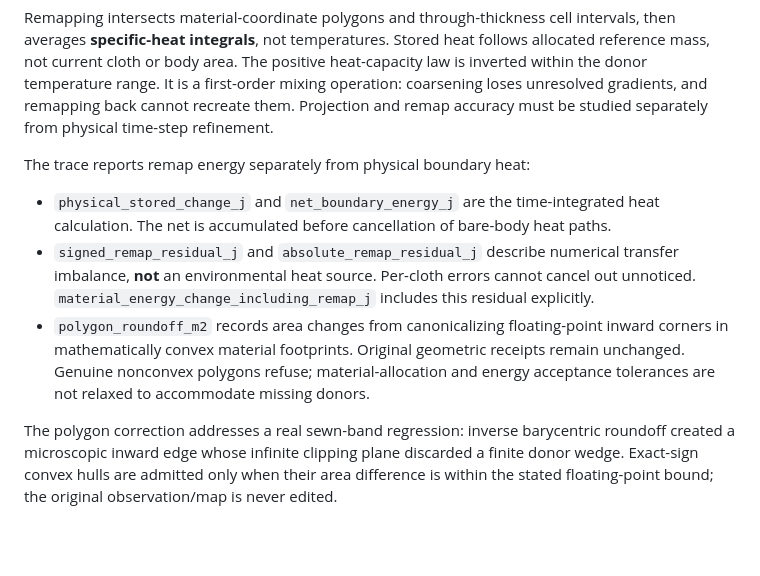
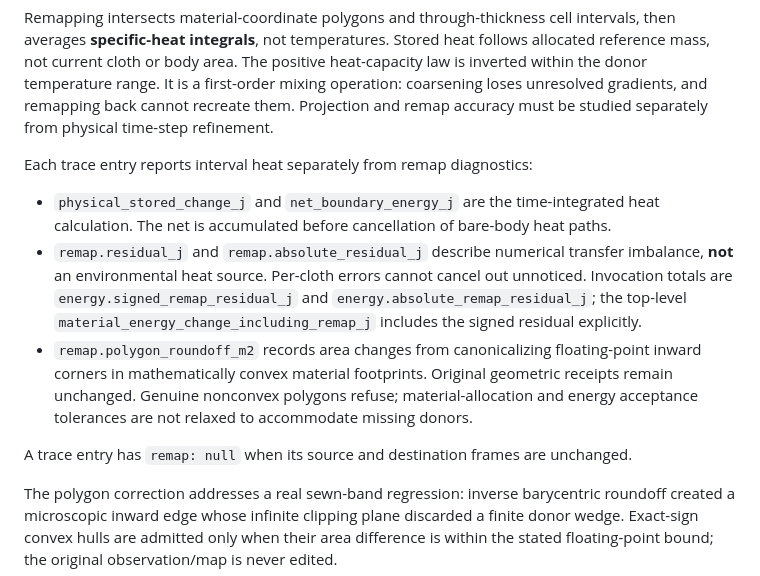
Before and after one commit to Dicklesworthstone/franken_textiles, a Markdown page: docs/thermal-motion.md, the part around the change. GitHub-like rendering; blank space fills up the shorter version.

Commit message:
docs(thermal): clarify moving coverage and energy report contracts
Correct the source-topology requirement so documented workflows allow material to enter and leave body coverage without temperature resets. Distinguish trace-local remap diagnostics from invocation energy totals and unchanged-frame null remaps.

Apply the two wrapping corrections reported by the pinned nightly formatter for the new exact-area history regression. The motion regression and final shared adapter match pinned formatter output byte-for-byte. All runtime behavior and assertions are unchanged from the preceding thermal commit.

Preserve concurrent independent directional relaxation and material-workbench deliveries on main.

```diff
--- a/docs/thermal-motion.md
+++ b/docs/thermal-motion.md
@@ -196,17 +196,21 @@ within the donor temperature range. It is a first-order mixing operation: coarse
 loses unresolved gradients, and remapping back cannot recreate them. Projection and
 remap accuracy must be studied separately from physical time-step refinement.
 
-The trace reports remap energy separately from physical boundary heat:
+Each trace entry reports interval heat separately from remap diagnostics:
 
 - `physical_stored_change_j` and `net_boundary_energy_j` are the time-integrated heat
   calculation. The net is accumulated before cancellation of bare-body heat paths.
-- `signed_remap_residual_j` and `absolute_remap_residual_j` describe numerical transfer
+- `remap.residual_j` and `remap.absolute_residual_j` describe numerical transfer
   imbalance, **not** an environmental heat source. Per-cloth errors cannot cancel out
-  unnoticed. `material_energy_change_including_remap_j` includes this residual explicitly.
-- `polygon_roundoff_m2` records area changes from canonicalizing floating-point inward
-  corners in mathematically convex material footprints. Original geometric receipts
-  remain unchanged. Genuine nonconvex polygons refuse; material-allocation and energy
-  acceptance tolerances are not relaxed to accommodate missing donors.
+  unnoticed. Invocation totals are `energy.signed_remap_residual_j` and
+  `energy.absolute_remap_residual_j`; the top-level
+  `material_energy_change_including_remap_j` includes the signed residual explicitly.
+- `remap.polygon_roundoff_m2` records area changes from canonicalizing floating-point
+  inward corners in mathematically convex material footprints. Original geometric
+  receipts remain unchanged. Genuine nonconvex polygons refuse; material-allocation
+  and energy acceptance tolerances are not relaxed to accommodate missing donors.
+
+A trace entry has `remap: null` when its source and destination frames are unchanged.
 
 The polygon correction addresses a real sewn-band regression: inverse barycentric
 roundoff created a microscopic inward edge whose infinite clipping plane discarded a
```
Also changed, not shown: docs/thermal-coverage.md (+2 -2 lines).
